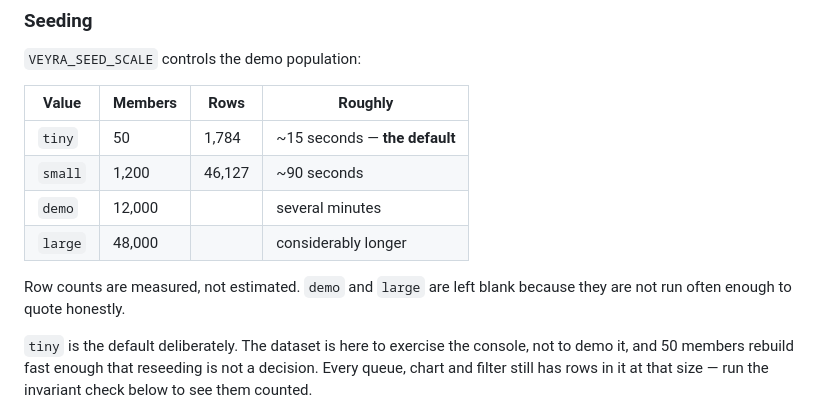
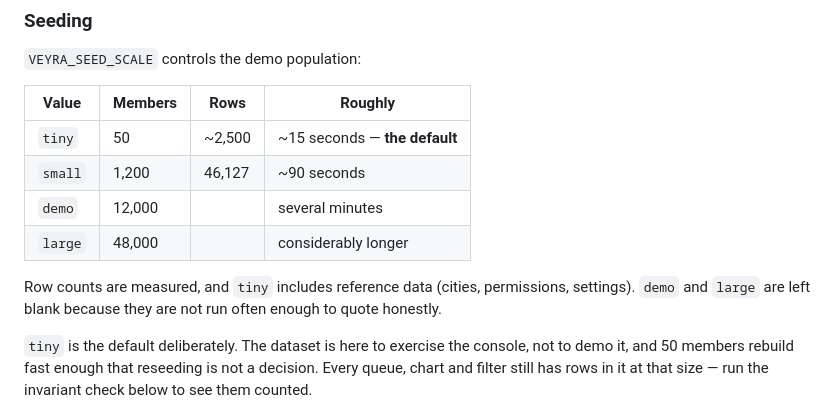
Before and after one commit to Aswin-0802/dating_app, a Markdown page: README.md, the part around the change. Rendered like a GitHub page.

Commit message:
README: re-measured tiny row count

```diff
--- a/README.md
+++ b/README.md
@@ -56,12 +56,12 @@ rather than present and refused.
 
 | Value | Members | Rows | Roughly |
 |---|---|---|---|
-| `tiny` | 50 | 1,784 | ~15 seconds — **the default** |
+| `tiny` | 50 | ~2,500 | ~15 seconds — **the default** |
 | `small` | 1,200 | 46,127 | ~90 seconds |
 | `demo` | 12,000 | | several minutes |
 | `large` | 48,000 | | considerably longer |
 
-Row counts are measured, not estimated. `demo` and `large` are left blank
+Row counts are measured, and `tiny` includes reference data (cities, permissions, settings). `demo` and `large` are left blank
 because they are not run often enough to quote honestly.
 
 `tiny` is the default deliberately. The dataset is here to exercise the console,
```
